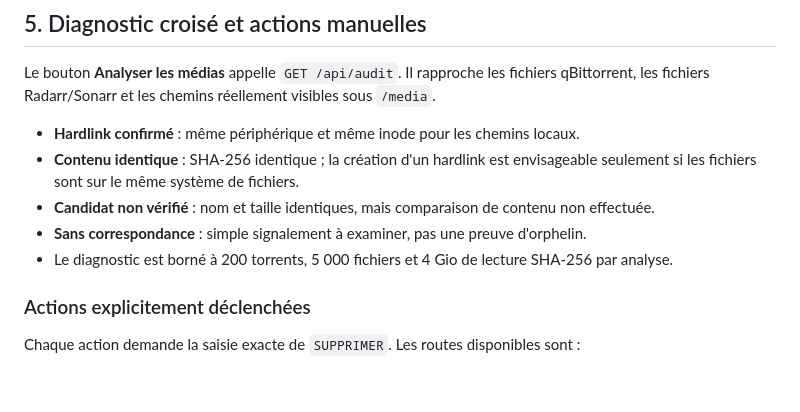
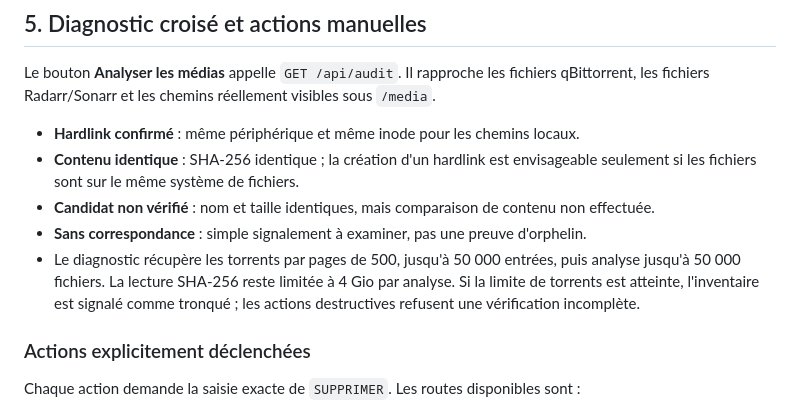
Before and after one commit to alexbaril1410-stack/LinkManager, a Markdown page: INTEGRATIONS.md, the part around the change. Drawn GitHub-style; blank space fills up the shorter version.

Commit message:
Document paginated cross-seed inventory limits

```diff
--- a/INTEGRATIONS.md
+++ b/INTEGRATIONS.md
@@ -50,7 +50,7 @@ Le bouton **Analyser les médias** appelle `GET /api/audit`. Il rapproche les fi
 - **Contenu identique** : SHA-256 identique ; la création d'un hardlink est envisageable seulement si les fichiers sont sur le même système de fichiers.
 - **Candidat non vérifié** : nom et taille identiques, mais comparaison de contenu non effectuée.
 - **Sans correspondance** : simple signalement à examiner, pas une preuve d'orphelin.
-- Le diagnostic est borné à 200 torrents, 5 000 fichiers et 4 Gio de lecture SHA-256 par analyse.
+- Le diagnostic récupère les torrents par pages de 500, jusqu'à 50 000 entrées, puis analyse jusqu'à 50 000 fichiers. La lecture SHA-256 reste limitée à 4 Gio par analyse. Si la limite de torrents est atteinte, l'inventaire est signalé comme tronqué ; les actions destructives refusent une vérification incomplète.
 
 ### Actions explicitement déclenchées
 
```
